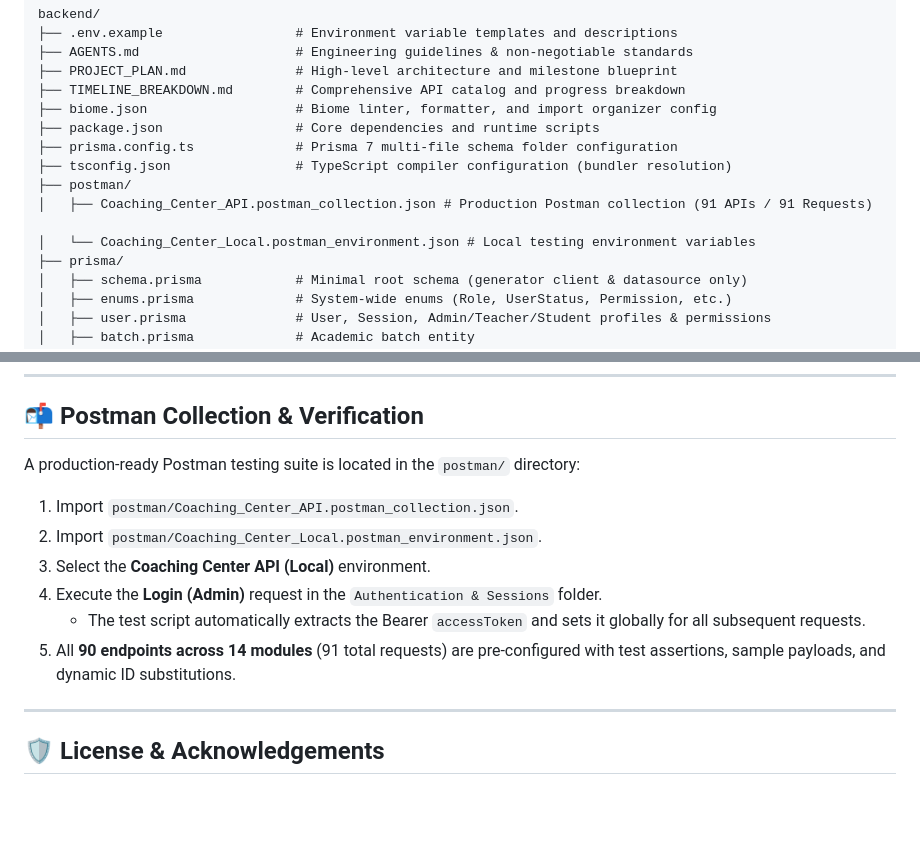
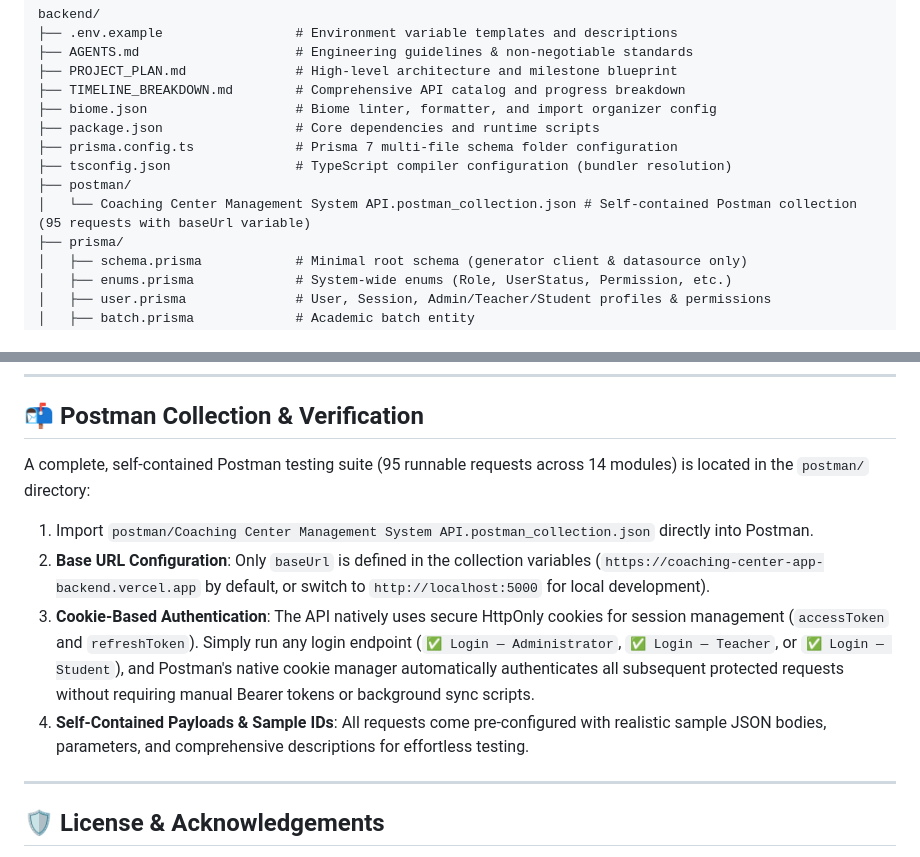
Before and after one commit to iamabraryeasir/coaching-center-management-system-backend, a Markdown page: README.md, 2 parts joined by grey strips. GitHub-like rendering; blank space fills up the shorter version.

Commit message:
feat(docs): update Postman collection details and verification status in project documentation

```diff
--- a/README.md
+++ b/README.md
@@ -506,9 +506,7 @@ backend/
 ├── prisma.config.ts             # Prisma 7 multi-file schema folder configuration
 ├── tsconfig.json                # TypeScript compiler configuration (bundler resolution)
 ├── postman/
-│   ├── Coaching_Center_API.postman_collection.json # Production Postman collection (91 APIs / 91 Requests)
-
-│   └── Coaching_Center_Local.postman_environment.json # Local testing environment variables
+│   └── Coaching Center Management System API.postman_collection.json # Self-contained Postman collection (95 requests with baseUrl variable)
 ├── prisma/
 │   ├── schema.prisma            # Minimal root schema (generator client & datasource only)
 │   ├── enums.prisma             # System-wide enums (Role, UserStatus, Permission, etc.)
@@ -674,14 +672,12 @@ npm start
 
 ## 📬 Postman Collection & Verification
 
-A production-ready Postman testing suite is located in the `postman/` directory:
+A complete, self-contained Postman testing suite (95 runnable requests across 14 modules) is located in the `postman/` directory:
 
-1. Import `postman/Coaching_Center_API.postman_collection.json`.
-2. Import `postman/Coaching_Center_Local.postman_environment.json`.
-3. Select the **Coaching Center API (Local)** environment.
-4. Execute the **Login (Admin)** request in the `Authentication & Sessions` folder.
-   - The test script automatically extracts the Bearer `accessToken` and sets it globally for all subsequent requests.
-5. All **90 endpoints across 14 modules** (91 total requests) are pre-configured with test assertions, sample payloads, and dynamic ID substitutions.
+1. Import `postman/Coaching Center Management System API.postman_collection.json` directly into Postman.
+2. **Base URL Configuration**: Only `baseUrl` is defined in the collection variables (`https://coaching-center-app-backend.vercel.app` by default, or switch to `http://localhost:5000` for local development).
+3. **Cookie-Based Authentication**: The API natively uses secure HttpOnly cookies for session management (`accessToken` and `refreshToken`). Simply run any login endpoint (`✅ Login — Administrator`, `✅ Login — Teacher`, or `✅ Login — Student`), and Postman's native cookie manager automatically authenticates all subsequent protected requests without requiring manual Bearer tokens or background sync scripts.
+4. **Self-Contained Payloads & Sample IDs**: All requests come pre-configured with realistic sample JSON bodies, parameters, and comprehensive descriptions for effortless testing.
 
 ---
 
```
Also changed, not shown: PROJECT_PLAN.md (+9 -9 lines), TIMELINE_BREAKDOWN.md (+5 -5 lines).
